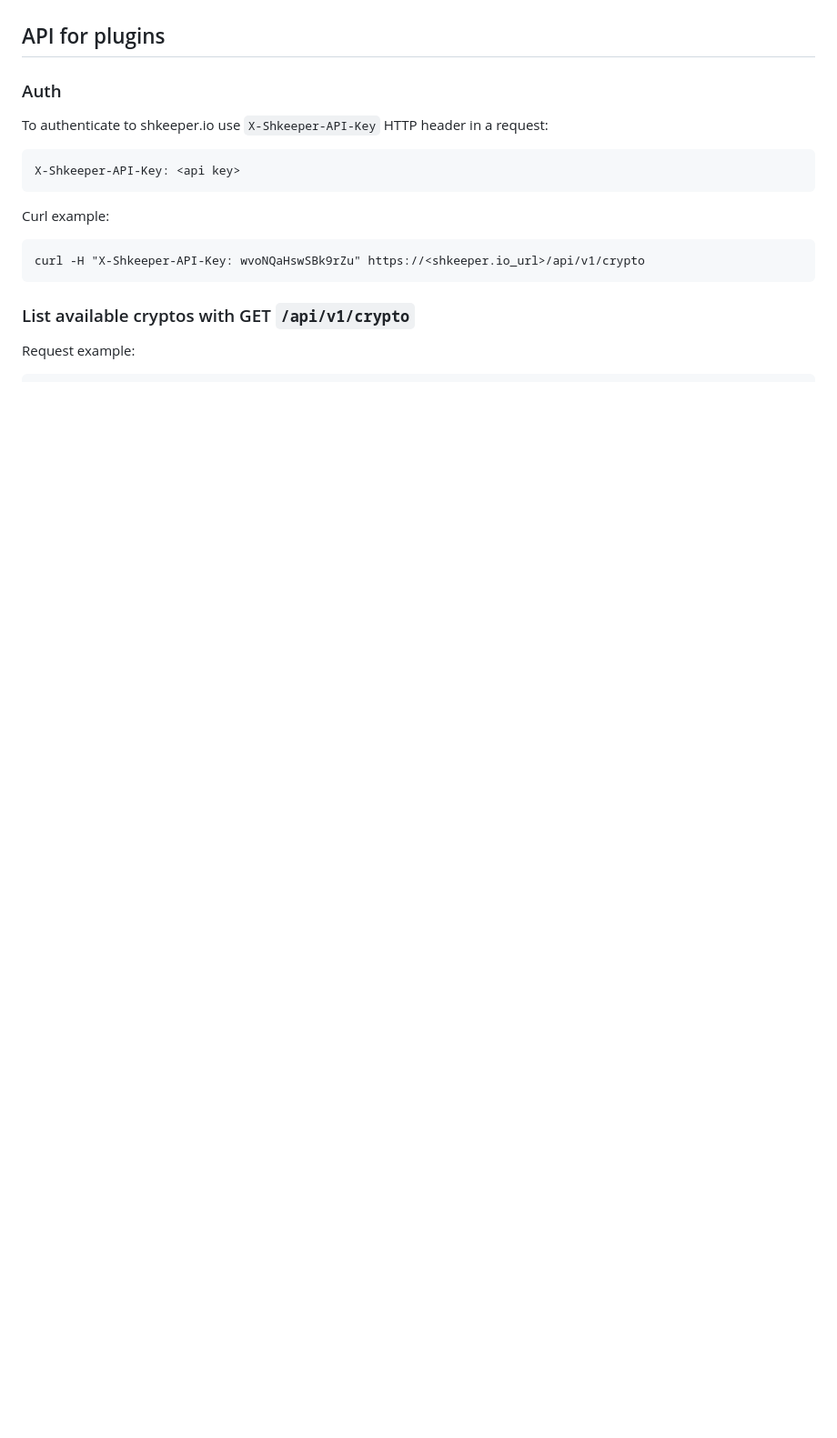
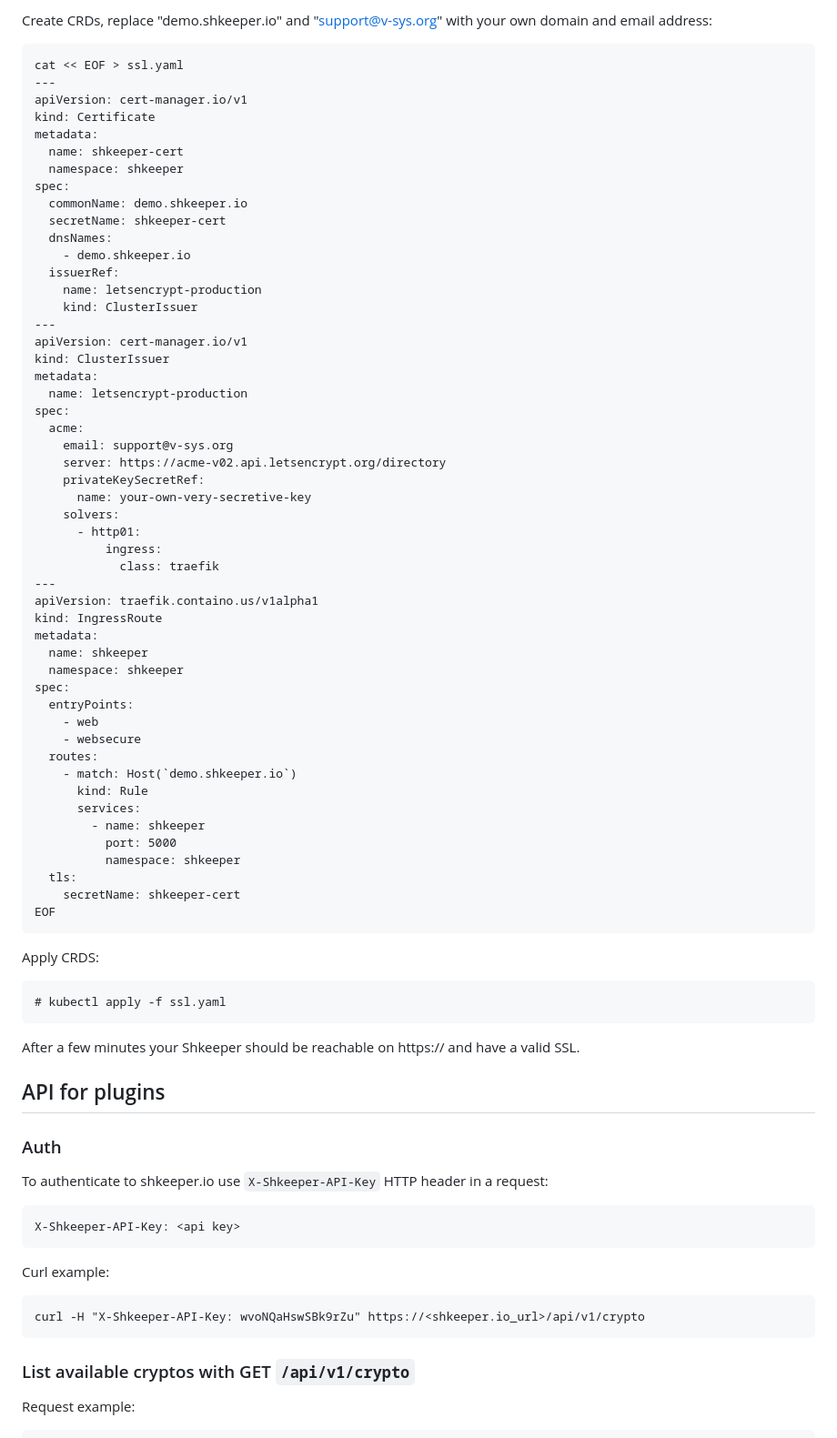
Before and after one commit to vsys-host/shkeeper.io, a Markdown page: README.md, the part around one of its changes. Shown at 91% size. GitHub-like rendering; blank space fills up the shorter version.

Commit message:
Add Install guide to README.md

````diff
--- a/README.md
+++ b/README.md
@@ -9,3 +77,65 @@
+Create CRDs, replace "demo.shkeeper.io" and "support@v-sys.org" with your own domain and email address:
+
+```
+cat << EOF > ssl.yaml
+---
+apiVersion: cert-manager.io/v1
+kind: Certificate
+metadata:
+  name: shkeeper-cert
+  namespace: shkeeper
+spec:
+  commonName: demo.shkeeper.io
+  secretName: shkeeper-cert
+  dnsNames:
+    - demo.shkeeper.io
+  issuerRef:
+    name: letsencrypt-production
+    kind: ClusterIssuer
+---
+apiVersion: cert-manager.io/v1
+kind: ClusterIssuer
+metadata:
+  name: letsencrypt-production
+spec:
+  acme:
+    email: support@v-sys.org
+    server: https://acme-v02.api.letsencrypt.org/directory
+    privateKeySecretRef:
+      name: your-own-very-secretive-key
+    solvers:
+      - http01:
+          ingress:
+            class: traefik
+---
+apiVersion: traefik.containo.us/v1alpha1
+kind: IngressRoute
+metadata:
+  name: shkeeper
+  namespace: shkeeper
+spec:
+  entryPoints:
+    - web
+    - websecure
+  routes:
+    - match: Host(`demo.shkeeper.io`)
+      kind: Rule
+      services:
+        - name: shkeeper
+          port: 5000
+          namespace: shkeeper
+  tls:
+    secretName: shkeeper-cert
+EOF
+```
+
+Apply CRDS:
+
+```
+# kubectl apply -f ssl.yaml
+```
+
+After a few minutes your Shkeeper should be reachable on https://<your domain> and have a valid SSL.
 
 ## API for plugins
 
````
Also changed, not shown: other parts of README.md (+68 -0 lines).
